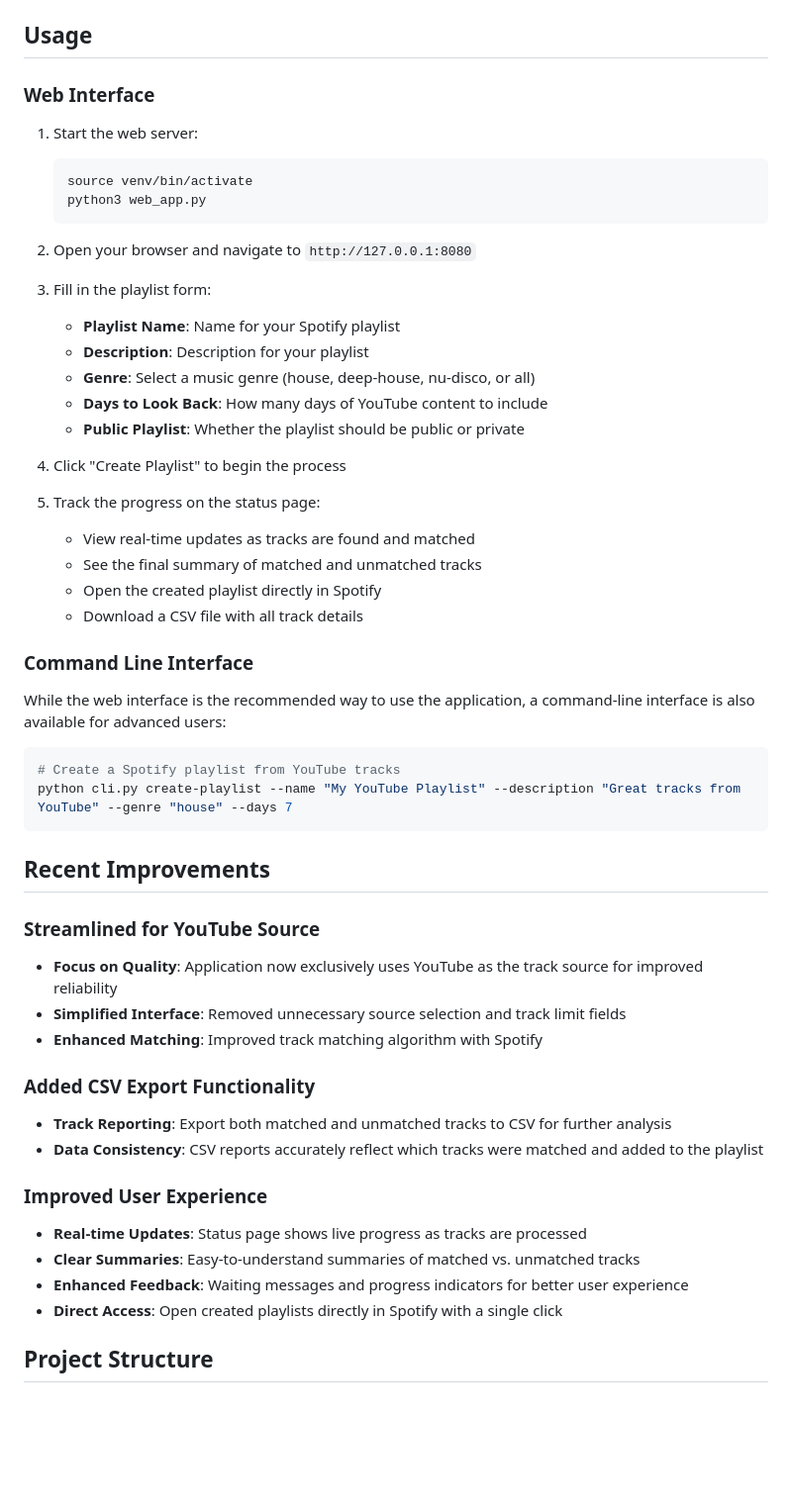
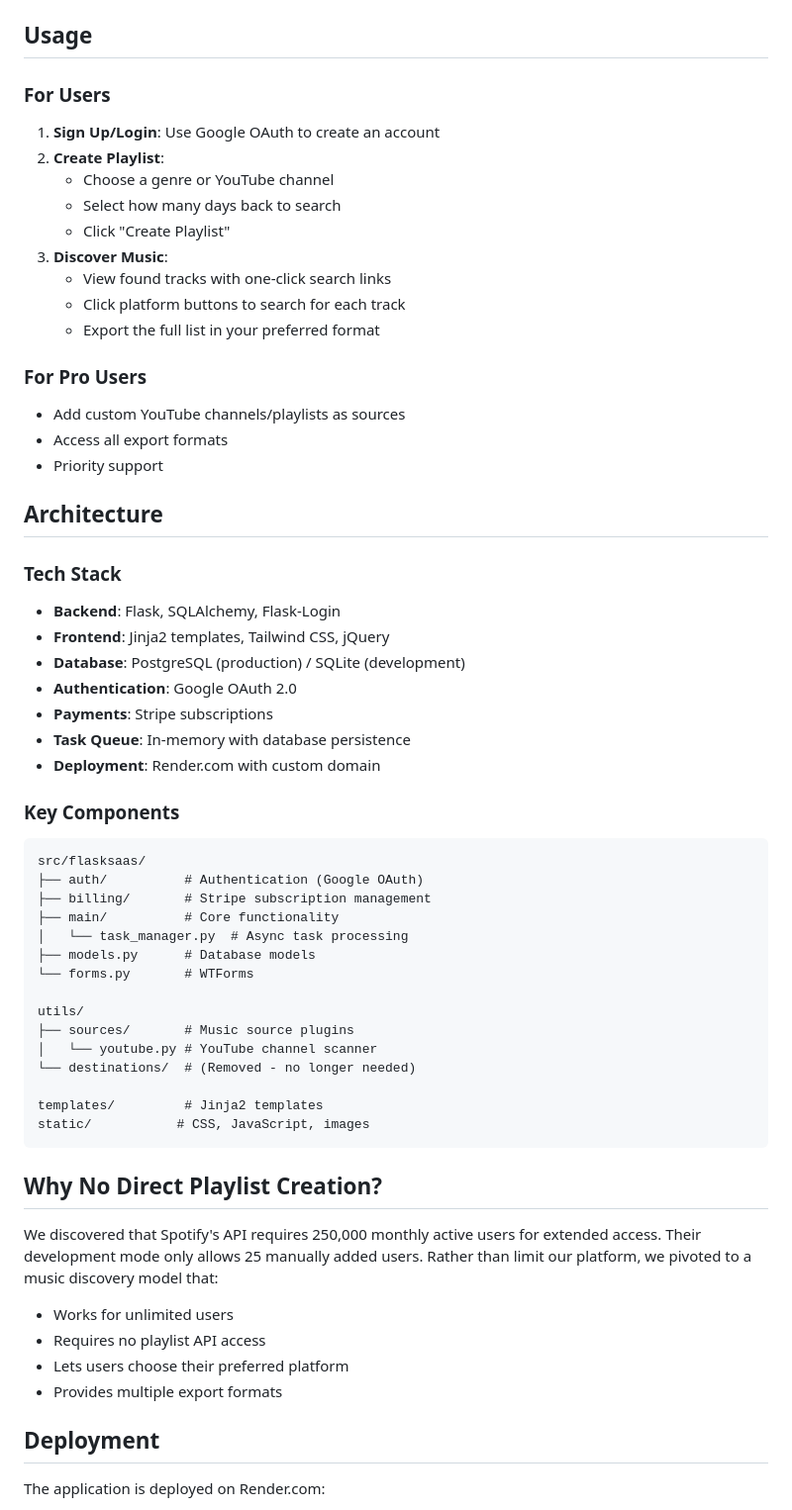
Before and after one commit to brightears/spotify-playlist-generator, a Markdown page: README.md, the part around one of its changes. Shown at 99% size. Drawn GitHub-style; blank space fills up the shorter version.

````diff
--- a/README.md
+++ b/README.md
@@ -65,56 +83,65 @@ This application automates playlist creation by fetching tracks from YouTube mus
 
 ## Usage
 
-### Web Interface
+### For Users
 
-1. Start the web server:
-   ```bash
-   source venv/bin/activate
-   python3 web_app.py
-   ```
+1. **Sign Up/Login**: Use Google OAuth to create an account
+2. **Create Playlist**:
+   - Choose a genre or YouTube channel
+   - Select how many days back to search
+   - Click "Create Playlist"
+3. **Discover Music**:
+   - View found tracks with one-click search links
+   - Click platform buttons to search for each track
+   - Export the full list in your preferred format
 
-2. Open your browser and navigate to `http://127.0.0.1:8080`
+### For Pro Users
 
-3. Fill in the playlist form:
-   - **Playlist Name**: Name for your Spotify playlist
-   - **Description**: Description for your playlist
-   - **Genre**: Select a music genre (house, deep-house, nu-disco, or all)
-   - **Days to Look Back**: How many days of YouTube content to include
-   - **Public Playlist**: Whether the playlist should be public or private
+- Add custom YouTube channels/playlists as sources
+- Access all export formats
+- Priority support
 
-4. Click "Create Playlist" to begin the process
+## Architecture
 
-5. Track the progress on the status page:
-   - View real-time updates as tracks are found and matched
-   - See the final summary of matched and unmatched tracks
-   - Open the created playlist directly in Spotify
-   - Download a CSV file with all track details
+### Tech Stack
+- **Backend**: Flask, SQLAlchemy, Flask-Login
+- **Frontend**: Jinja2 templates, Tailwind CSS, jQuery
+- **Database**: PostgreSQL (production) / SQLite (development)
+- **Authentication**: Google OAuth 2.0
+- **Payments**: Stripe subscriptions
+- **Task Queue**: In-memory with database persistence
+- **Deployment**: Render.com with custom domain
 
-### Command Line Interface
+### Key Components
 
-While the web interface is the recommended way to use the application, a command-line interface is also available for advanced users:
+```
+src/flasksaas/
+├── auth/          # Authentication (Google OAuth)
+├── billing/       # Stripe subscription management
+├── main/          # Core functionality
+│   └── task_manager.py  # Async task processing
+├── models.py      # Database models
+└── forms.py       # WTForms
 
-```bash
-# Create a Spotify playlist from YouTube tracks
-python cli.py create-playlist --name "My YouTube Playlist" --description "Great tracks from YouTube" --genre "house" --days 7
+utils/
+├── sources/       # Music source plugins
+│   └── youtube.py # YouTube channel scanner
+└── destinations/  # (Removed - no longer needed)
+
+templates/         # Jinja2 templates
+static/           # CSS, JavaScript, images
 ```
 
-## Recent Improvements
+## Why No Direct Playlist Creation?
 
-### Streamlined for YouTube Source
-- **Focus on Quality**: Application now exclusively uses YouTube as the track source for improved reliability
-- **Simplified Interface**: Removed unnecessary source selection and track limit fields
-- **Enhanced Matching**: Improved track matching algorithm with Spotify
+We discovered that Spotify's API requires 250,000 monthly active users for extended access. Their development mode only allows 25 manually added users. Rather than limit our platform, we pivoted to a music discovery model that:
 
-### Added CSV Export Functionality
-- **Track Reporting**: Export both matched and unmatched tracks to CSV for further analysis
-- **Data Consistency**: CSV reports accurately reflect which tracks were matched and added to the playlist
+- Works for unlimited users
+- Requires no playlist API access
+- Lets users choose their preferred platform
+- Provides multiple export formats
 
-### Improved User Experience
-- **Real-time Updates**: Status page shows live progress as tracks are processed
-- **Clear Summaries**: Easy-to-understand summaries of matched vs. unmatched tracks
-- **Enhanced Feedback**: Waiting messages and progress indicators for better user experience
-- **Direct Access**: Open created playlists directly in Spotify with a single click
+## Deployment
 
-## Project Structure
+The application is deployed on Render.com:
 
````
Also changed, not shown: other parts of README.md (+67 -53 lines), CLAUDE.md (+28 -4 lines), PROJECT_STATUS.md (added, +136 -0 lines).
